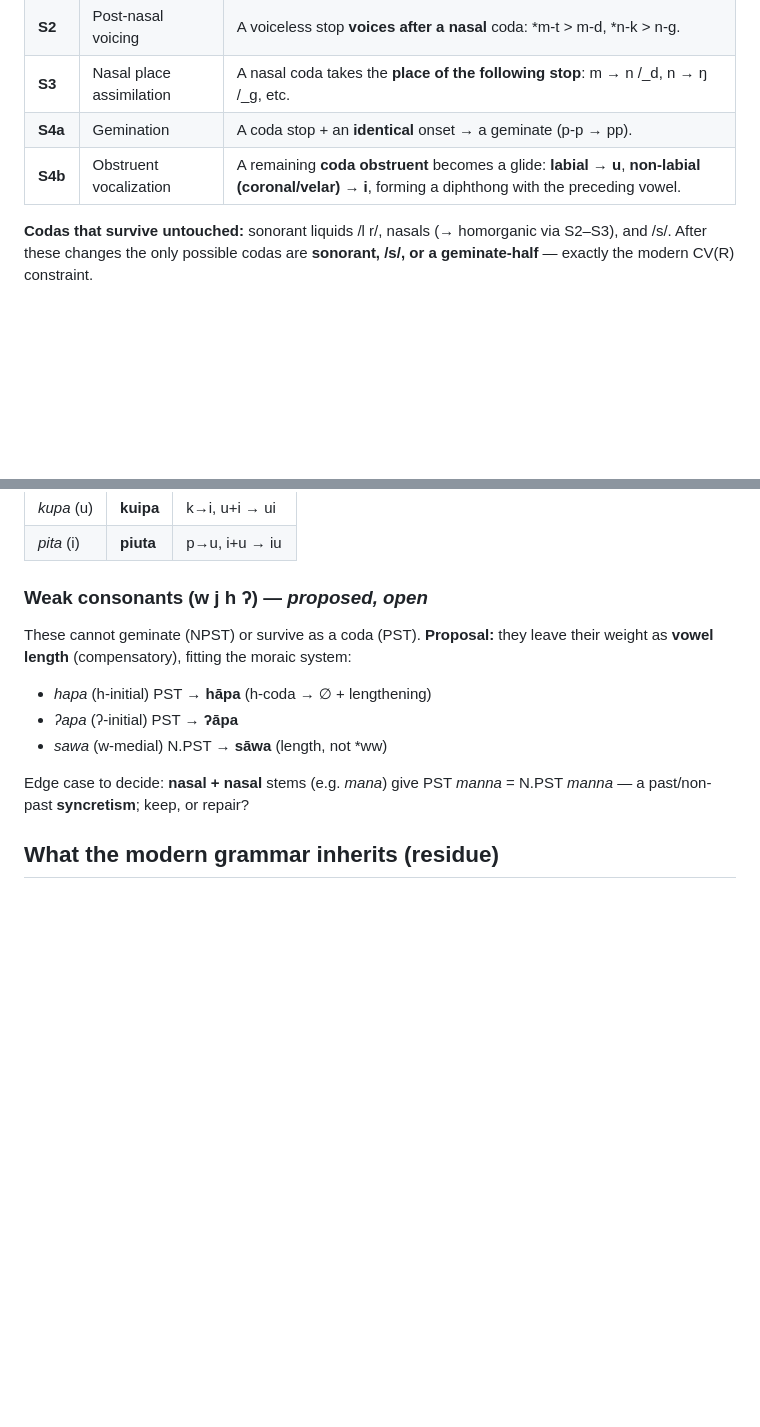
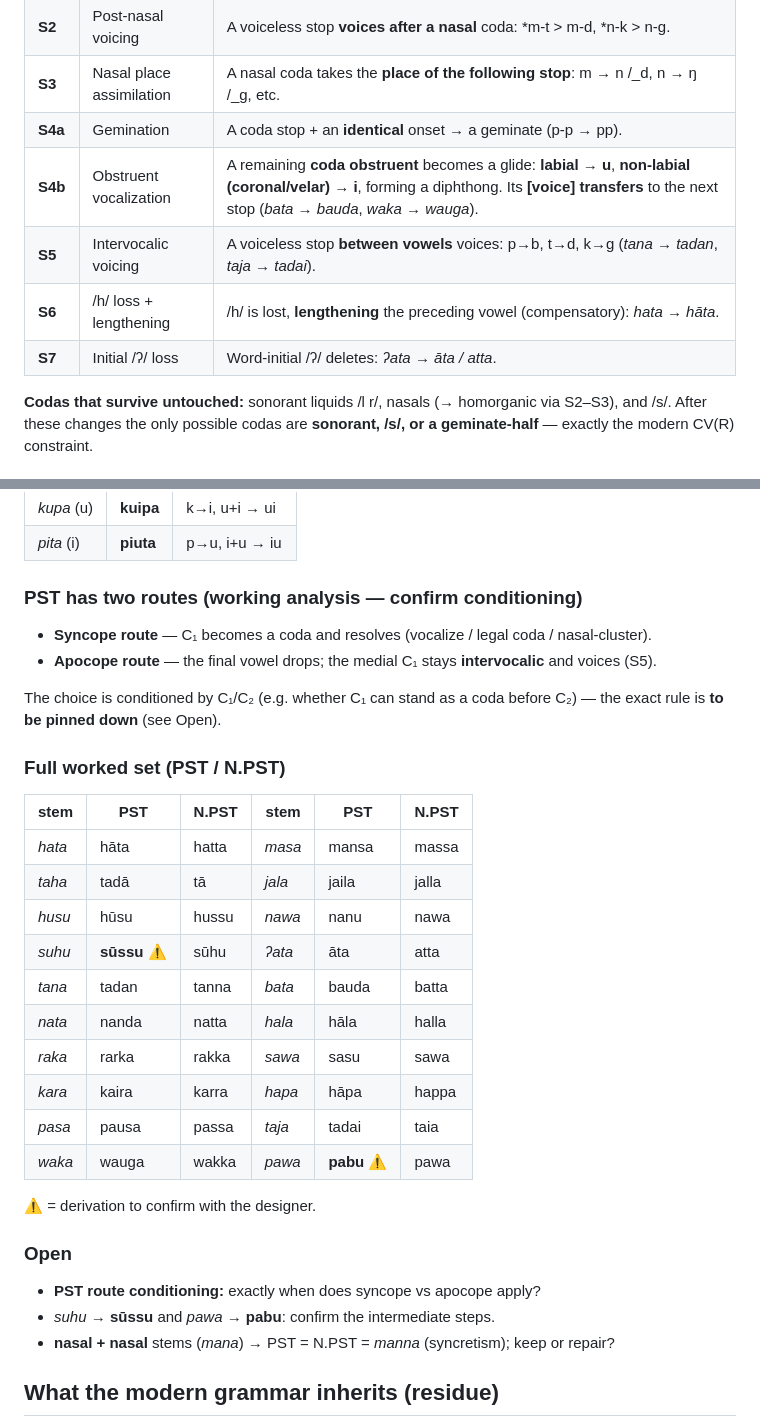
Before and after one commit to oWilsonBarbosa/Conlanging, a Markdown page: language/diachrony.md, 2 parts joined by grey strips. Rendered like a GitHub page; blank space fills up the shorter version.

Commit message:
Diachrony: add /h/-loss+lengthening, initial /ʔ/-loss, intervocalic voicing, voicing transfer; full 20-stem worked set; two PST routes

```diff
--- a/language/diachrony.md
+++ b/language/diachrony.md
@@ -18,7 +18,10 @@ deferred suprasegmental decision (L10/11) — modern stress likely descends from
 | **S2** | Post-nasal voicing | A voiceless stop **voices after a nasal** coda: *m‑t > m‑d, *n‑k > n‑g. |
 | **S3** | Nasal place assimilation | A nasal coda takes the **place of the following stop**: m → n /_d, n → ŋ /_g, etc. |
 | **S4a** | Gemination | A coda stop + an **identical** onset → a geminate (p‑p → pp). |
-| **S4b** | Obstruent vocalization | A remaining **coda obstruent** becomes a glide: **labial → u**, **non-labial (coronal/velar) → i**, forming a diphthong with the preceding vowel. |
+| **S4b** | Obstruent vocalization | A remaining **coda obstruent** becomes a glide: **labial → u**, **non-labial (coronal/velar) → i**, forming a diphthong. Its **[voice] transfers** to the next stop (*bata* → *bauda*, *waka* → *wauga*). |
+| **S5** | Intervocalic voicing | A voiceless stop **between vowels** voices: p→b, t→d, k→g (*tana* → *tadan*, *taja* → *tadai*). |
+| **S6** | /h/ loss + lengthening | /h/ is lost, **lengthening** the preceding vowel (compensatory): *hata* → *hāta*. |
+| **S7** | Initial /ʔ/ loss | Word-initial /ʔ/ deletes: *ʔata* → *āta / atta*. |
 
 **Codas that survive untouched:** sonorant liquids /l r/, nasals (→ homorganic via S2–S3),
 and /s/. After these changes the only possible codas are **sonorant, /s/, or a
@@ -73,17 +76,37 @@ When the vocalized glide matches the stem vowel, the result is a **long vowel**:
 | *kupa* (u) | **kuipa** | k→i, u+i → ui |
 | *pita* (i) | **piuta** | p→u, i+u → iu |
 
-### Weak consonants (w j h ʔ) — *proposed, open*
+### PST has two routes (working analysis — confirm conditioning)
 
-These cannot geminate (NPST) or survive as a coda (PST). **Proposal:** they leave their
-weight as **vowel length** (compensatory), fitting the moraic system:
+- **Syncope route** — C₁ becomes a coda and resolves (vocalize / legal coda / nasal-cluster).
+- **Apocope route** — the final vowel drops; the medial C₁ stays **intervocalic** and
+  voices (S5).
 
-- *hapa* (h-initial) PST → **hāpa** (h-coda → ∅ + lengthening)
-- *ʔapa* (ʔ-initial) PST → **ʔāpa**
-- *sawa* (w-medial) N.PST → **sāwa** (length, not \*ww)
+The choice is conditioned by C₁/C₂ (e.g. whether C₁ can stand as a coda before C₂) — the
+exact rule is **to be pinned down** (see Open).
 
-Edge case to decide: **nasal + nasal** stems (e.g. *mana*) give PST *manna* = N.PST
-*manna* — a past/non-past **syncretism**; keep, or repair?
+### Full worked set (PST / N.PST)
+
+| stem | PST | N.PST | stem | PST | N.PST |
+|---|---|---|---|---|---|
+| *hata* | hāta | hatta | *masa* | mansa | massa |
+| *taha* | tadā | tā | *jala* | jaila | jalla |
+| *husu* | hūsu | hussu | *nawa* | nanu | nawa |
+| *suhu* | **sūssu** ⚠ | sūhu | *ʔata* | āta | atta |
+| *tana* | tadan | tanna | *bata* | bauda | batta |
+| *nata* | nanda | natta | *hala* | hāla | halla |
+| *raka* | rarka | rakka | *sawa* | sasu | sawa |
+| *kara* | kaira | karra | *hapa* | hāpa | happa |
+| *pasa* | pausa | passa | *taja* | tadai | taia |
+| *waka* | wauga | wakka | *pawa* | **pabu** ⚠ | pawa |
+
+⚠ = derivation to confirm with the designer.
+
+### Open
+
+- **PST route conditioning:** exactly when does syncope vs apocope apply?
+- *suhu* → **sūssu** and *pawa* → **pabu**: confirm the intermediate steps.
+- **nasal + nasal** stems (*mana*) → PST = N.PST = *manna* (syncretism); keep or repair?
 
 ## What the modern grammar inherits (residue)
 
```
